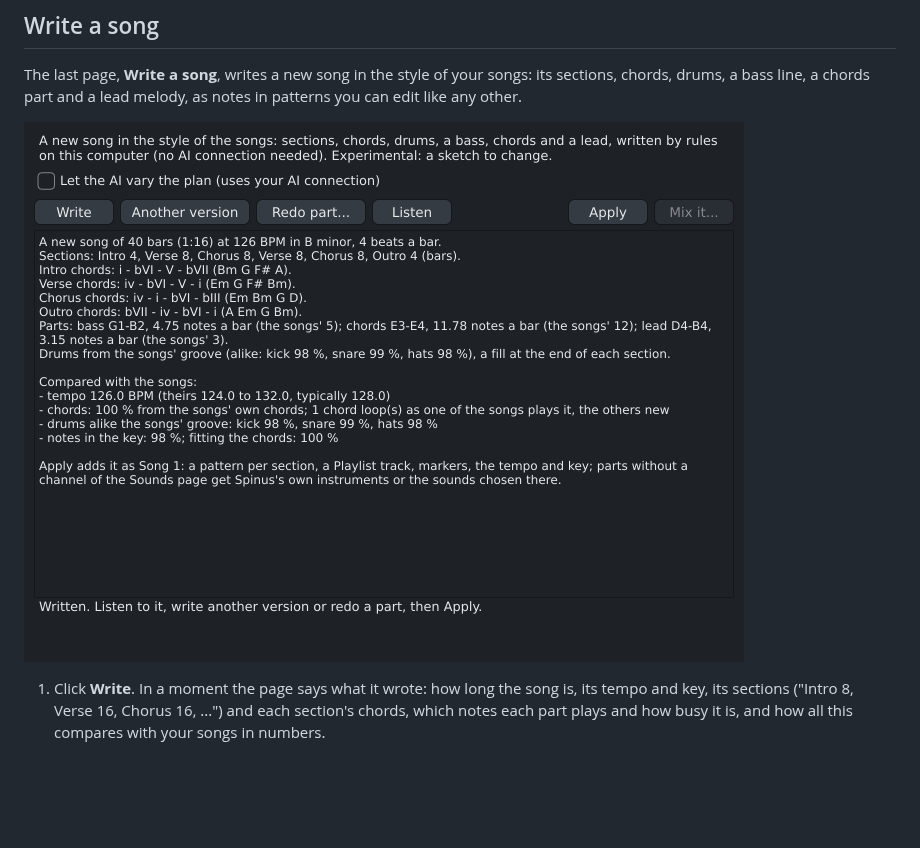
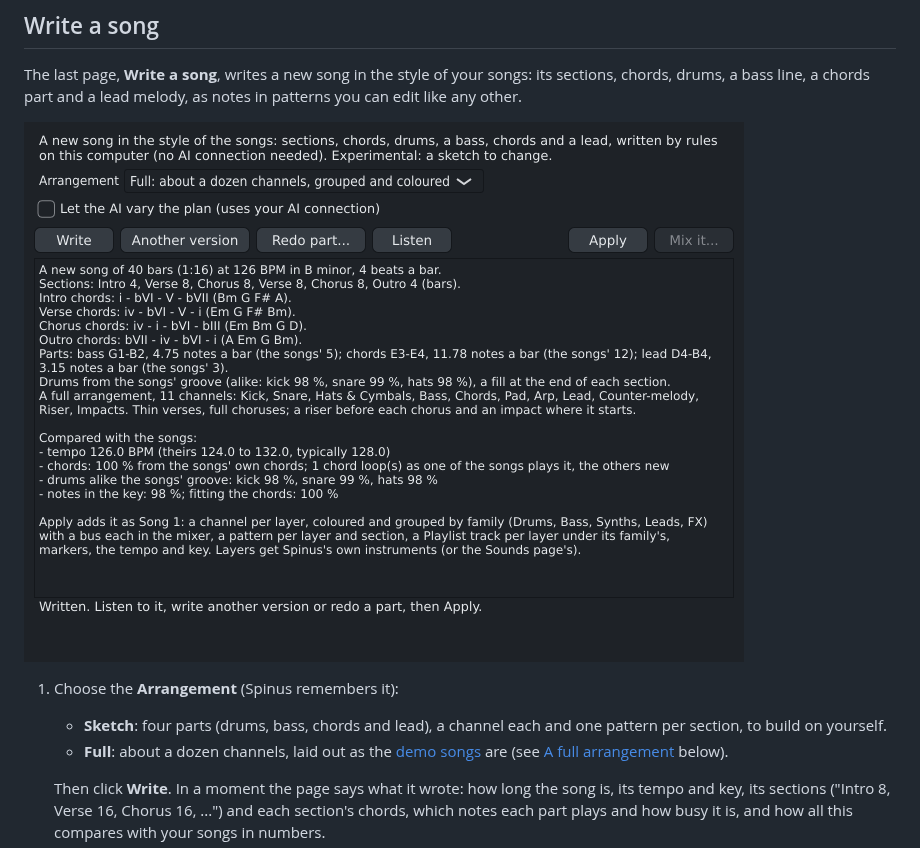
Before and after one commit to tuturu742/spinus-daw, a Markdown page: docs/user/track-creator.md, the part around one of its changes. Drawn GitHub-style; pictures changed too: docs/user/images/track-creator-song.png; blank space fills up the shorter version.

```diff
--- a/docs/user/track-creator.md
+++ b/docs/user/track-creator.md
@@ -225,7 +225,13 @@ drums, a bass line, a chords part and a lead melody, as notes in patterns you ca
 
 ![Write a song](images/track-creator-song.png)
 
-1. Click **Write**. In a moment the page says what it wrote: how long the song is, its tempo and key, its
+1. Choose the **Arrangement** (Spinus remembers it):
+   - **Sketch**: four parts (drums, bass, chords and lead), a channel each and one pattern per section,
+     to build on yourself.
+   - **Full**: about a dozen channels, laid out as the [demo songs](getting-started.md#listen-to-the-demo-songs-first) are (see
+     [A full arrangement](#a-full-arrangement) below).
+
+   Then click **Write**. In a moment the page says what it wrote: how long the song is, its tempo and key, its
    sections ("Intro 8, Verse 16, Chorus 16, ...") and each section's chords, which notes each part plays and
    how busy it is, and how all this compares with your songs in numbers.
 2. **Listen** plays the song as it would be in your project (through the instruments, the ones the
```
Also changed, not shown: other parts of docs/user/track-creator.md (+30 -0 lines), CHANGELOG.md (+8 -0 lines), docs/user/images/track-creator-full.png (added), 10 other files.
